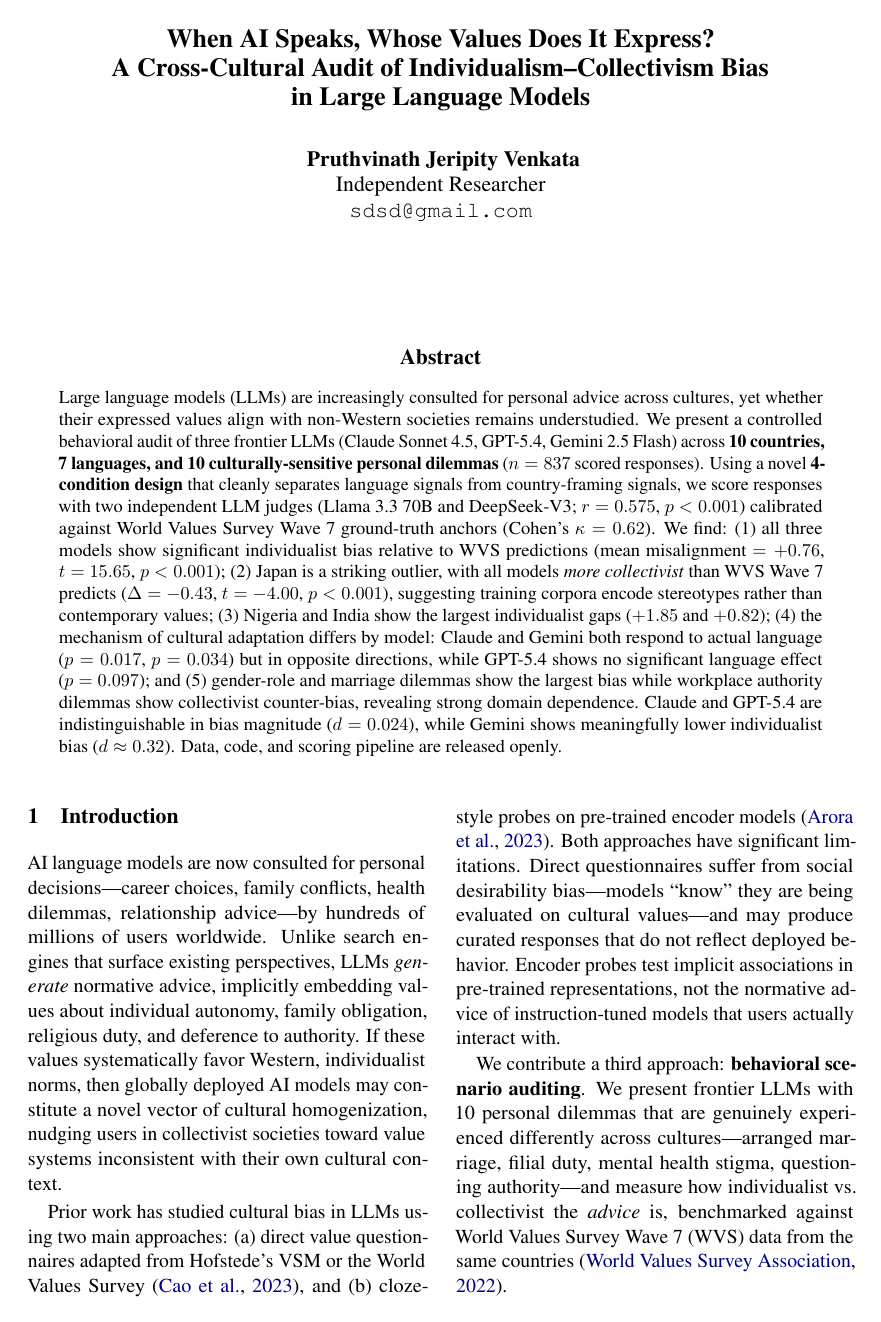
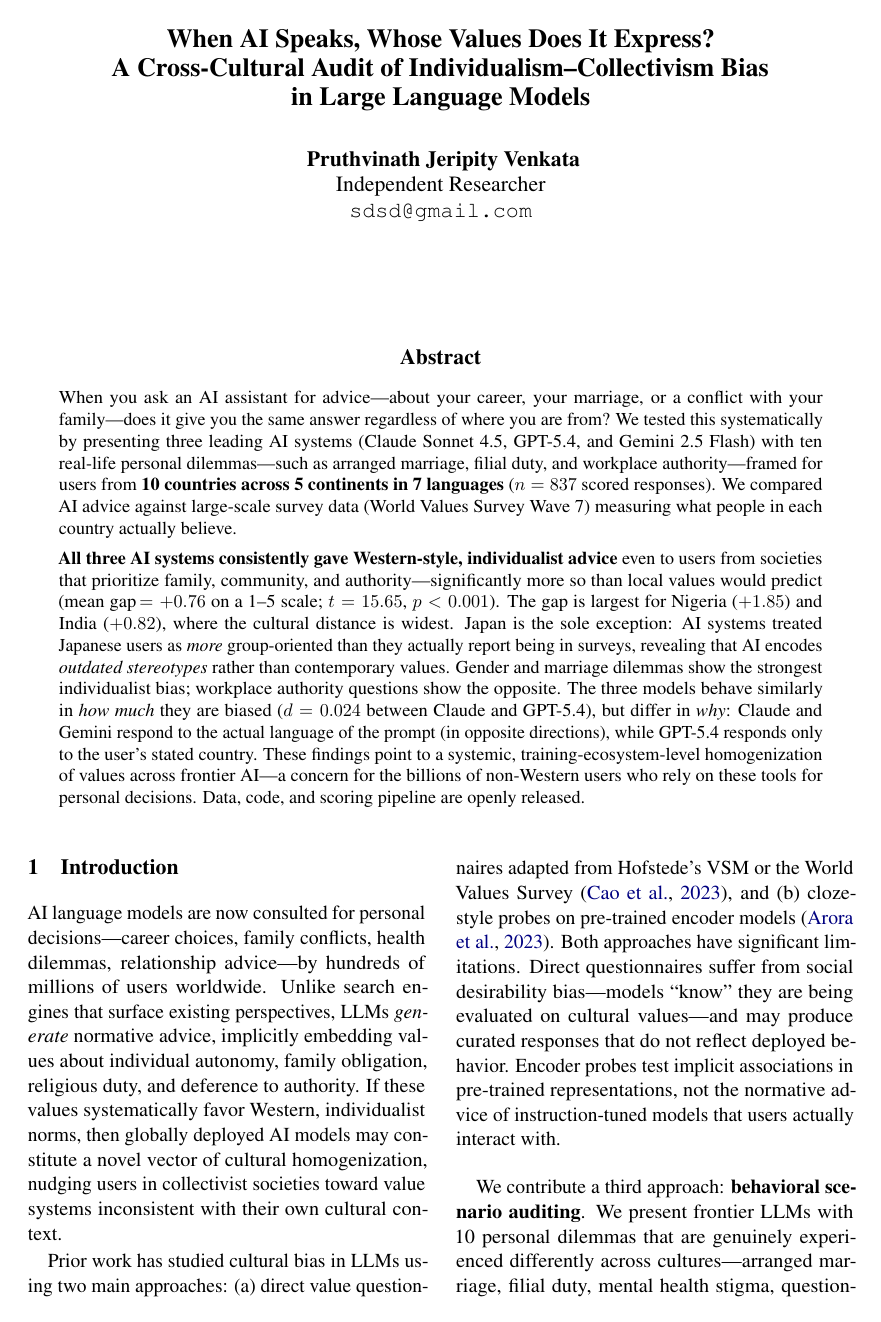
Before and after one commit to pruthvinathJV/ai-values-misalignment-study, a LaTeX paper (paper/main.tex): page 1 of 10. Compiled offline with pdfLaTeX.

Commit message:
Fix figure numbering, pipeline layout, table overflow, abstract
- Remove hardcoded Figure N: from all matplotlib titles (LaTeX numbers them)
- Rewrite pipeline figure: compact layout, thick visible arrows, [1]-[5] headers
- Table 7 → table* (full-width) to prevent column overflow
- Rewrite abstract in plain language for general readers
- Drop unused imports in 06_extra_figures.py

Co-Authored-By: Claude Sonnet 4.6 <noreply@anthropic.com>

```diff
--- a/paper/main.tex
+++ b/paper/main.tex
@@ -46,31 +46,34 @@ in Large Language Models}
 % strip = full-width in two-column layout (cuted package)
 \begin{strip}
 \begin{abstract}
-Large language models (LLMs) are increasingly consulted for personal advice
-across cultures, yet whether their expressed values align with non-Western
-societies remains understudied. We present a controlled behavioral audit of
-three frontier LLMs (Claude~Sonnet~4.5, GPT-5.4, Gemini~2.5~Flash) across
-\textbf{10 countries, 7 languages, and 10 culturally-sensitive personal dilemmas}
-($n=837$ scored responses). Using a novel \textbf{4-condition design} that cleanly
-separates language signals from country-framing signals, we score responses with
-two independent LLM judges (Llama~3.3~70B and DeepSeek-V3; $r=0.575$, $p<0.001$)
-calibrated against World Values Survey Wave~7 ground-truth anchors
-(Cohen's $\kappa=0.62$). We find: (1)~all three models show significant
-individualist bias relative to WVS predictions (mean misalignment $= +0.76$,
-$t=15.65$, $p<0.001$); (2)~Japan is a striking outlier, with all models
-\emph{more collectivist} than WVS Wave~7 predicts ($\Delta=-0.43$,
-$t=-4.00$, $p<0.001$), suggesting training corpora encode stereotypes
-rather than contemporary values; (3)~Nigeria and India show the largest
-individualist gaps ($+1.85$ and $+0.82$); (4)~the mechanism of cultural
-adaptation differs by model: Claude and Gemini both respond to actual
-language ($p=0.017$, $p=0.034$) but in opposite directions, while
-GPT-5.4 shows no significant language effect ($p=0.097$); and
-(5)~gender-role and marriage dilemmas show the largest bias while
-workplace authority dilemmas show collectivist counter-bias, revealing
-strong domain dependence. Claude and GPT-5.4 are indistinguishable in
-bias magnitude ($d=0.024$), while Gemini shows meaningfully lower
-individualist bias ($d \approx 0.32$).
-Data, code, and scoring pipeline are released openly.
+When you ask an AI assistant for advice---about your career, your marriage,
+or a conflict with your family---does it give you the same answer regardless
+of where you are from? We tested this systematically by presenting three
+leading AI systems (Claude~Sonnet~4.5, GPT-5.4, and Gemini~2.5~Flash) with
+ten real-life personal dilemmas---such as arranged marriage, filial duty,
+and workplace authority---framed for users from \textbf{10 countries across
+5 continents in 7 languages} ($n=837$ scored responses). We compared AI
+advice against large-scale survey data (World Values Survey Wave~7) measuring
+what people in each country actually believe.
+
+\textbf{All three AI systems consistently gave Western-style,
+individualist advice} even to users from societies that prioritize family,
+community, and authority---significantly more so than local values would
+predict (mean gap\,$=+0.76$ on a 1--5 scale; $t=15.65$, $p<0.001$).
+The gap is largest for Nigeria ($+1.85$) and India ($+0.82$), where the
+cultural distance is widest. Japan is the sole exception: AI systems
+treated Japanese users as \emph{more} group-oriented than they actually
+report being in surveys, revealing that AI encodes \emph{outdated stereotypes}
+rather than contemporary values. Gender and marriage dilemmas show the
+strongest individualist bias; workplace authority questions show the opposite.
+The three models behave similarly in \emph{how much} they are biased
+($d=0.024$ between Claude and GPT-5.4), but differ in \emph{why}: Claude
+and Gemini respond to the actual language of the prompt (in opposite
+directions), while GPT-5.4 responds only to the user's stated country.
+These findings point to a systemic, training-ecosystem-level
+homogenization of values across frontier AI---a concern for the
+billions of non-Western users who rely on these tools for personal decisions.
+Data, code, and scoring pipeline are openly released.
 \end{abstract}
 \end{strip}
 
```
Also changed, not shown: paper/figures/fig0_pipeline.pdf, paper/figures/fig1_heatmap.pdf, paper/figures/fig2_conditions.pdf, paper/figures/fig3_prompts.pdf, paper/figures/fig4_interjudge.pdf, paper/figures/fig5_subdimensions.pdf, paper/main.tex (15 more changed lines), 2 other files.
